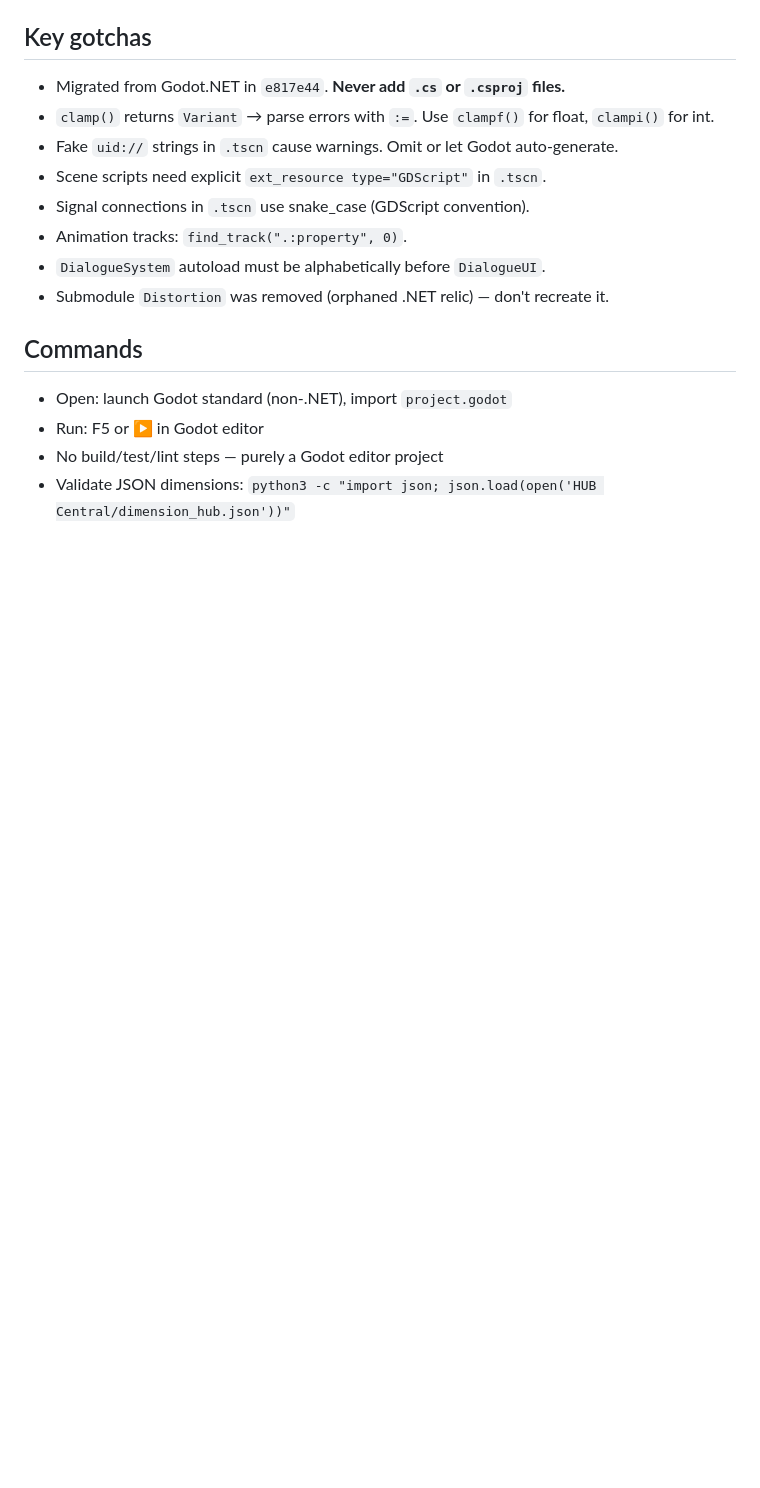
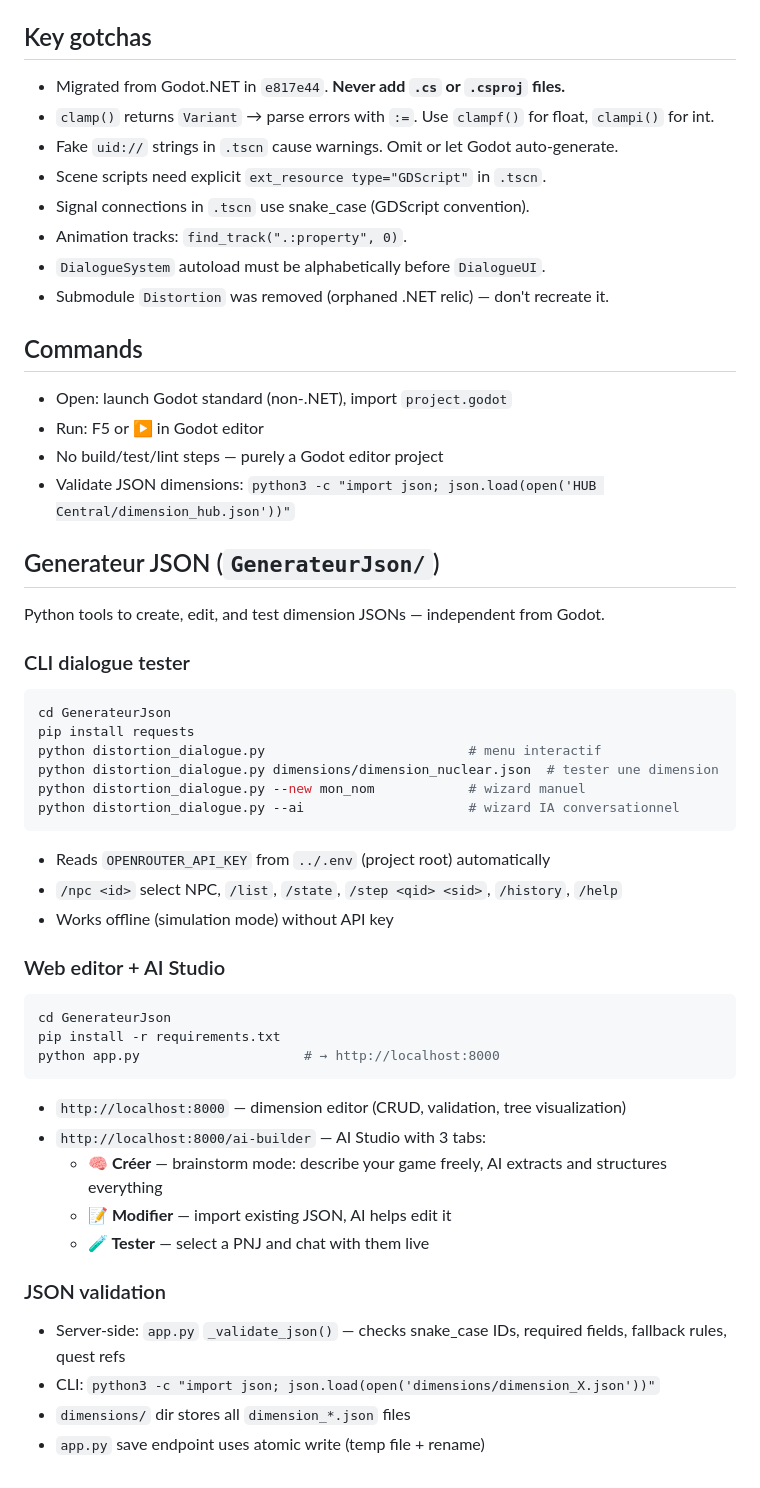
Before and after one commit to mbennab/Distortion, a Markdown page: AGENTS.md, the part around the change. Rendered like a GitHub page; blank space fills up the shorter version.

Commit message:
docs: ajouter GenerateurJson/AI Studio dans AGENTS.md

````diff
--- a/AGENTS.md
+++ b/AGENTS.md
@@ -154,3 +154,38 @@ DialogueUI finds the active PNJ via `get_tree().get_nodes_in_group("npc_dialogue
 - Run: F5 or ▶️ in Godot editor
 - No build/test/lint steps — purely a Godot editor project
 - Validate JSON dimensions: `python3 -c "import json; json.load(open('HUB Central/dimension_hub.json'))"`
+
+## Generateur JSON (`GenerateurJson/`)
+
+Python tools to create, edit, and test dimension JSONs — independent from Godot.
+
+### CLI dialogue tester
+```bash
+cd GenerateurJson
+pip install requests
+python distortion_dialogue.py                          # menu interactif
+python distortion_dialogue.py dimensions/dimension_nuclear.json  # tester une dimension
+python distortion_dialogue.py --new mon_nom            # wizard manuel
+python distortion_dialogue.py --ai                     # wizard IA conversationnel
+```
+- Reads `OPENROUTER_API_KEY` from `../.env` (project root) automatically
+- `/npc <id>` select NPC, `/list`, `/state`, `/step <qid> <sid>`, `/history`, `/help`
+- Works offline (simulation mode) without API key
+
+### Web editor + AI Studio
+```bash
+cd GenerateurJson
+pip install -r requirements.txt
+python app.py                     # → http://localhost:8000
+```
+- `http://localhost:8000` — dimension editor (CRUD, validation, tree visualization)
+- `http://localhost:8000/ai-builder` — AI Studio with 3 tabs:
+  - **🧠 Créer** — brainstorm mode: describe your game freely, AI extracts and structures everything
+  - **📝 Modifier** — import existing JSON, AI helps edit it
+  - **🧪 Tester** — select a PNJ and chat with them live
+
+### JSON validation
+- Server-side: `app.py` `_validate_json()` — checks snake_case IDs, required fields, fallback rules, quest refs
+- CLI: `python3 -c "import json; json.load(open('dimensions/dimension_X.json'))"`
+- `dimensions/` dir stores all `dimension_*.json` files
+- `app.py` save endpoint uses atomic write (temp file + rename)
````
